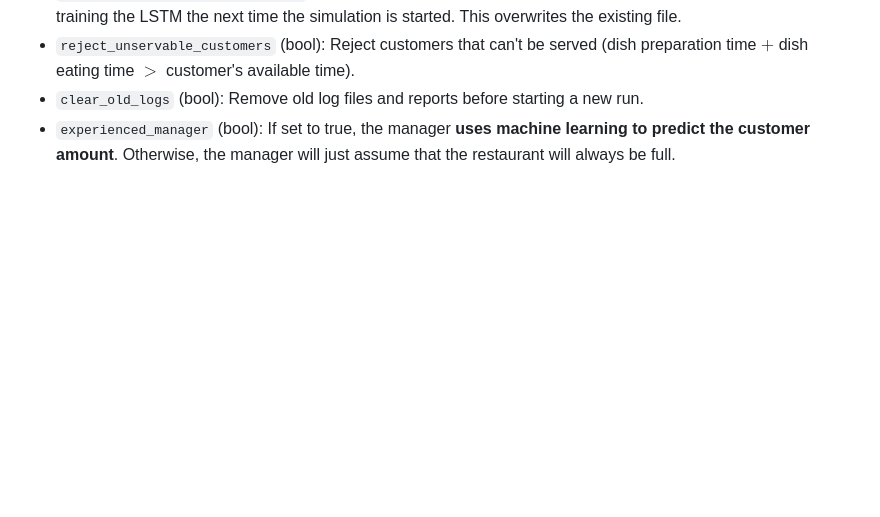
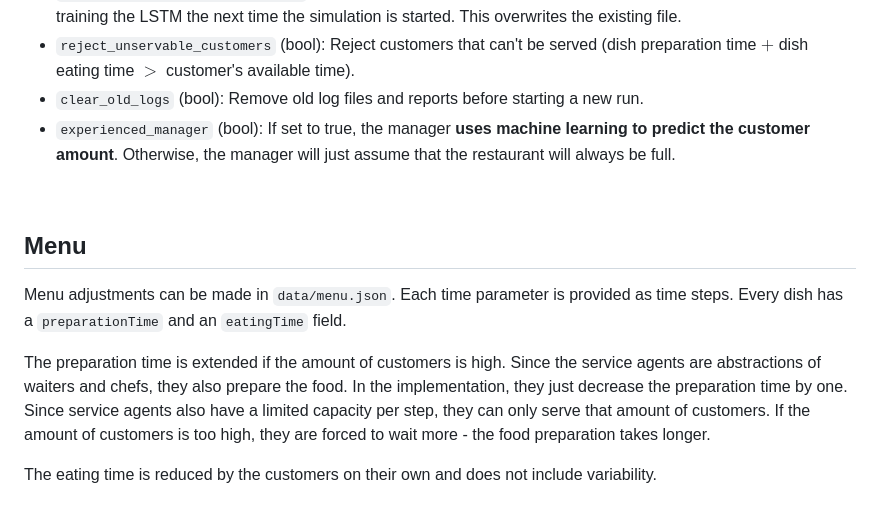
Before and after one commit to JoDi-2903/Cucina-Intelligente-di-MASsimo, a Markdown page: README.md, the part around the change. Rendered like a GitHub page; blank space fills up the shorter version.

Commit message:
Added menu to readme

```diff
--- a/README.md
+++ b/README.md
@@ -193,3 +193,14 @@ instructions can be found on the official [Ollama website](https://ollama.com).
   time $>$ customer's available time).
 - `clear_old_logs` (bool): Remove old log files and reports before starting a new run.
 - `experienced_manager` (bool): If set to true, the manager **uses machine learning to predict the customer amount**. Otherwise, the manager will just assume that the restaurant will always be full.
+
+<br>
+
+## Menu
+
+Menu adjustments can be made in `data/menu.json`. Each time parameter is provided as time steps. Every dish has a `preparationTime` and an `eatingTime` field.
+
+The preparation time is extended if the amount of customers is high. Since the service agents are abstractions of waiters and chefs, they also prepare the food. In the implementation, they just decrease the preparation time by one.
+Since service agents also have a limited capacity per step, they can only serve that amount of customers. If the amount of customers is too high, they are forced to wait more - the food preparation takes longer.
+
+The eating time is reduced by the customers on their own and does not include variability.
```
